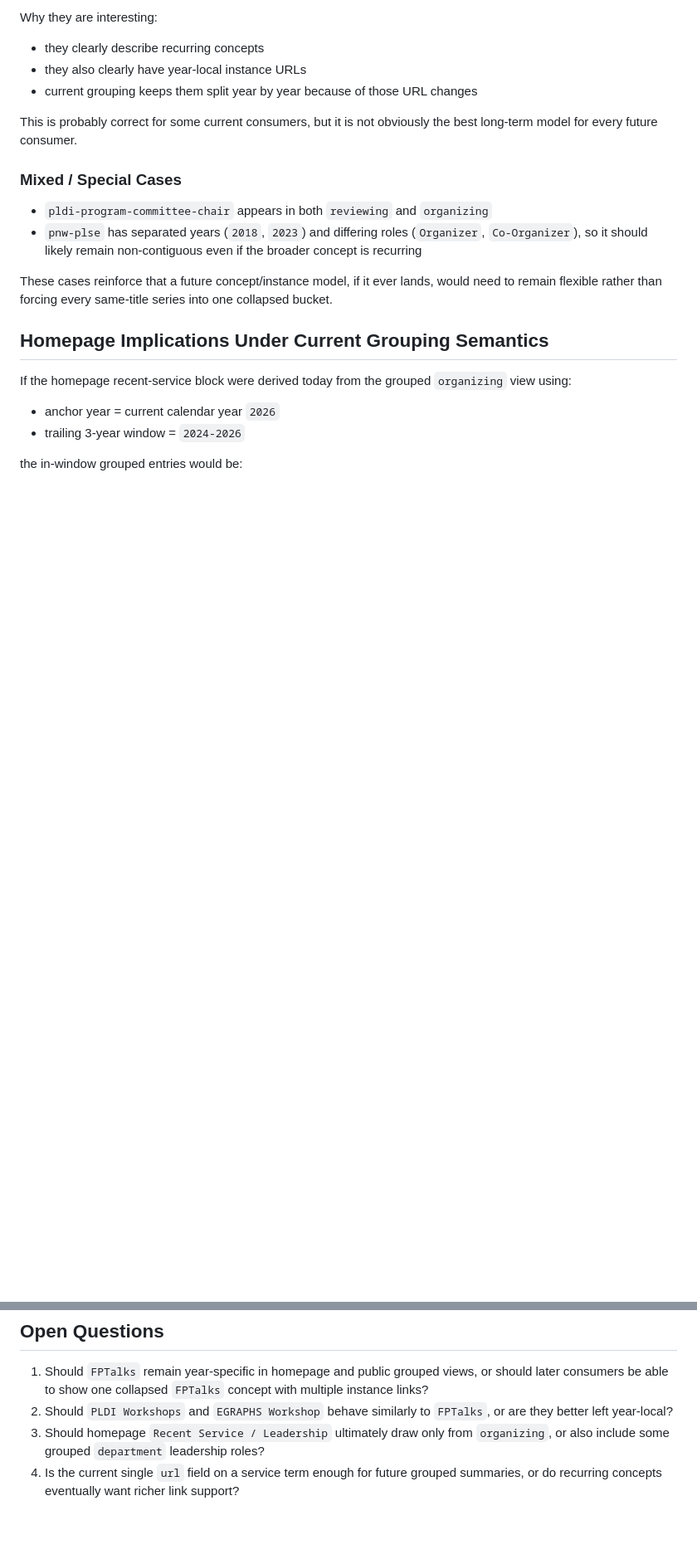
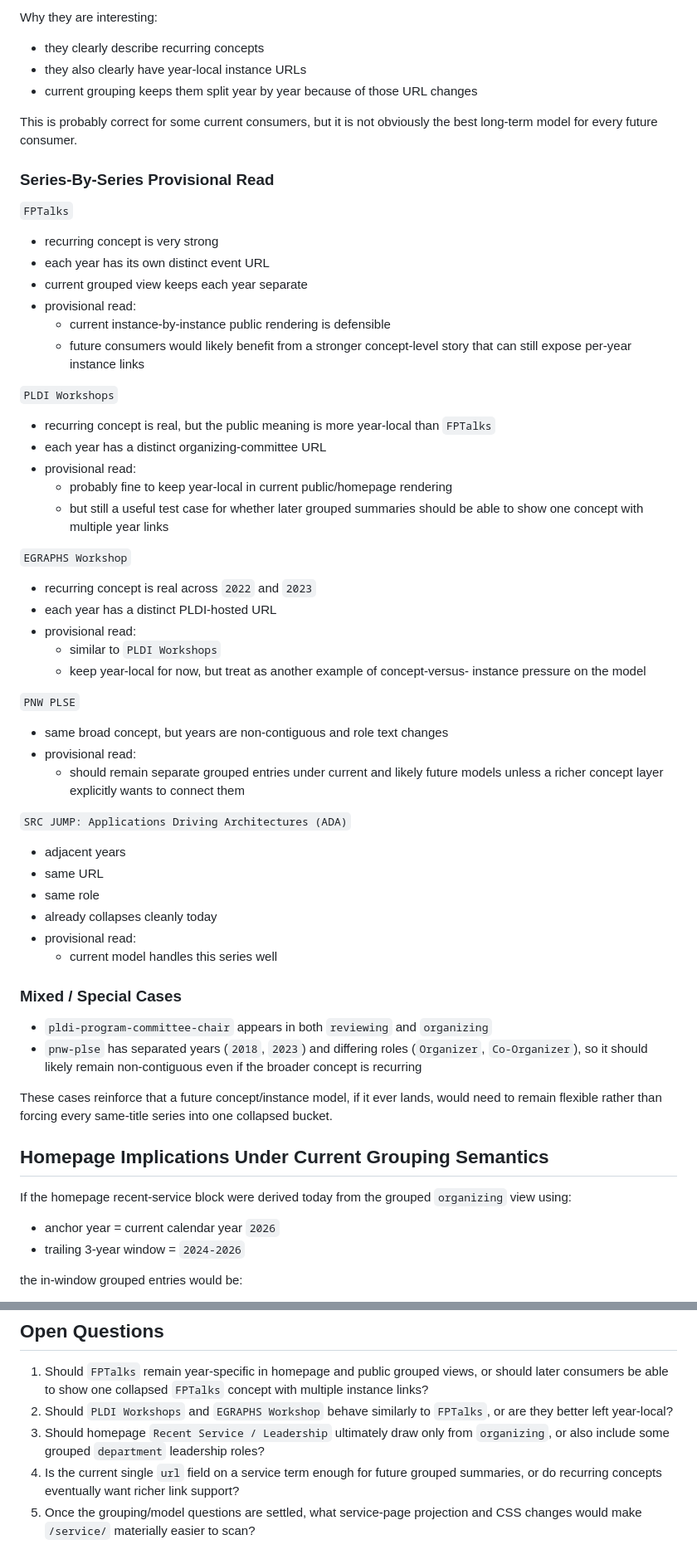
Before and after one commit to ztatlock/ztatlock.github.io, a Markdown page: docs/plans/homepage-cv-curated-consumers-slice-3-service-audit-notes.md, 2 parts joined by grey strips. Shown at 83% size. Drawn GitHub-style; blank space fills up the shorter version.

Commit message:
Continue service audit

```diff
--- a/docs/plans/homepage-cv-curated-consumers-slice-3-service-audit-notes.md
+++ b/docs/plans/homepage-cv-curated-consumers-slice-3-service-audit-notes.md
@@ -121,6 +121,53 @@ Why they are interesting:
 This is probably correct for some current consumers, but it is not obviously
 the best long-term model for every future consumer.
 
+### Series-By-Series Provisional Read
+
+`FPTalks`
+
+- recurring concept is very strong
+- each year has its own distinct event URL
+- current grouped view keeps each year separate
+- provisional read:
+  - current instance-by-instance public rendering is defensible
+  - future consumers would likely benefit from a stronger concept-level story
+    that can still expose per-year instance links
+
+`PLDI Workshops`
+
+- recurring concept is real, but the public meaning is more year-local than
+  `FPTalks`
+- each year has a distinct organizing-committee URL
+- provisional read:
+  - probably fine to keep year-local in current public/homepage rendering
+  - but still a useful test case for whether later grouped summaries should be
+    able to show one concept with multiple year links
+
+`EGRAPHS Workshop`
+
+- recurring concept is real across `2022` and `2023`
+- each year has a distinct PLDI-hosted URL
+- provisional read:
+  - similar to `PLDI Workshops`
+  - keep year-local for now, but treat as another example of concept-versus-
+    instance pressure on the model
+
+`PNW PLSE`
+
+- same broad concept, but years are non-contiguous and role text changes
+- provisional read:
+  - should remain separate grouped entries under current and likely future
+    models unless a richer concept layer explicitly wants to connect them
+
+`SRC JUMP: Applications Driving Architectures (ADA)`
+
+- adjacent years
+- same URL
+- same role
+- already collapses cleanly today
+- provisional read:
+  - current model handles this series well
+
 ### Mixed / Special Cases
 
 - `pldi-program-committee-chair`
@@ -214,3 +279,5 @@ Current provisional conclusions:
 4. Is the current single `url` field on a service term enough for future
    grouped summaries, or do recurring concepts eventually want richer link
    support?
+5. Once the grouping/model questions are settled, what service-page projection
+   and CSS changes would make `/service/` materially easier to scan?
```
Also changed, not shown: other parts of docs/plans/homepage-cv-curated-consumers-slice-3-service-audit-notes.md (+18 -0 lines), ROADMAP.md (+1 -0 lines).
